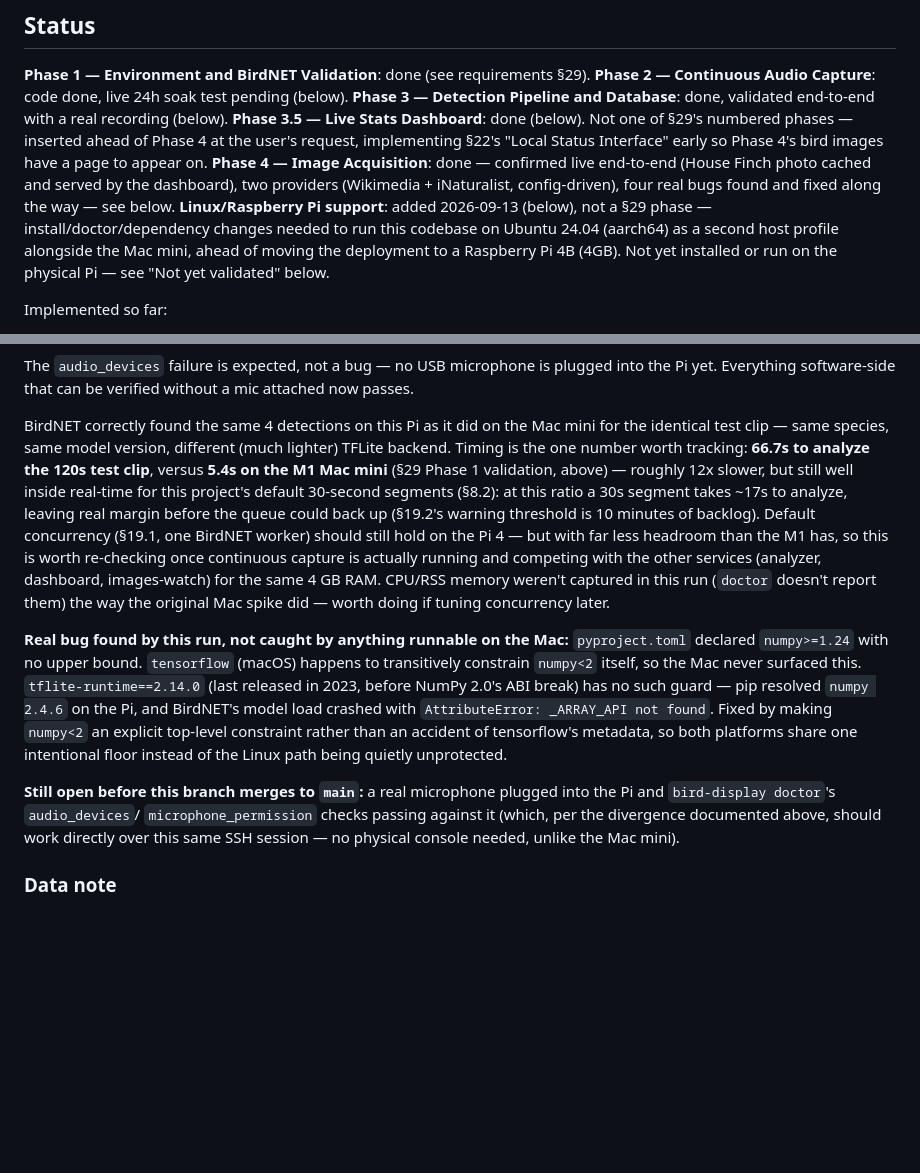
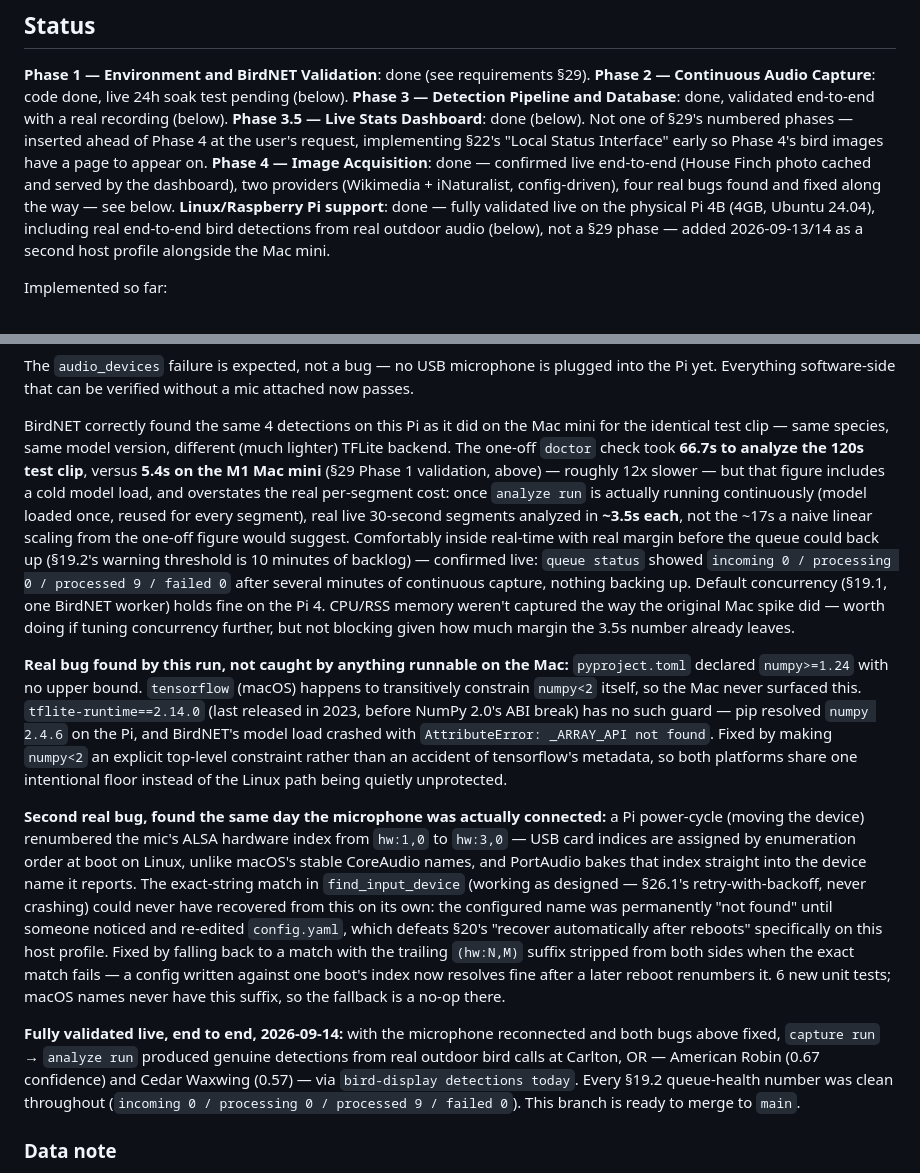
Before and after one commit to JeremiahBarkman/birdbrain, a Markdown page: README.md, 2 parts joined by grey strips. Drawn GitHub-style; blank space fills up the shorter version.

Commit message:
Record full live validation: real detections on the Pi
Corrected the BirdNET timing estimate with real continuous-operation
numbers: the earlier 66.7s/120s-clip figure included a cold model
load and overstated per-segment cost. Live analyze run processed real
30s segments in ~3.5s each once the model was loaded once and reused -
far more margin on the Pi 4 than the naive linear-scaling estimate
suggested.

Documented the second real bug this session found on the hardware: a
Pi power-cycle renumbered the mic's ALSA hw index (hw:1,0 -> hw:3,0),
which the exact-string device match had no way to recover from on its
own - defeating §20's "recover automatically after reboots" for this
host profile specifically until src/backyard_bird/audio/devices.py's
ALSA-suffix fallback (previous commit) fixed it.

Recorded the actual end-to-end proof: real outdoor bird calls at
Carlton, OR produced genuine detections (American Robin 0.67, Cedar
Waxwing 0.57) via the full capture -> analyze -> SQLite pipeline,
queue health clean throughout. linux-support is ready to merge to
main.

Co-Authored-By: Claude Sonnet 5 <noreply@anthropic.com>
Claude-Session: https://claude.ai/code/session_01Wn1xCnBuMmNCrHdu3qPCCV

```diff
--- a/README.md
+++ b/README.md
@@ -19,12 +19,10 @@ page to appear on.
 (House Finch photo cached and served by the dashboard), two providers
 (Wikimedia + iNaturalist, config-driven), four real bugs found and
 fixed along the way — see below.
-**Linux/Raspberry Pi support**: added 2026-09-13 (below), not a §29
-phase — install/doctor/dependency changes needed to run this codebase
-on Ubuntu 24.04 (aarch64) as a second host profile alongside the Mac
-mini, ahead of moving the deployment to a Raspberry Pi 4B (4GB). Not
-yet installed or run on the physical Pi — see "Not yet validated"
-below.
+**Linux/Raspberry Pi support**: done — fully validated live on the
+physical Pi 4B (4GB, Ubuntu 24.04), including real end-to-end bird
+detections from real outdoor audio (below), not a §29 phase — added
+2026-09-13/14 as a second host profile alongside the Mac mini.
 
 Implemented so far:
 
@@ -516,20 +514,22 @@ verified without a mic attached now passes.
 
 BirdNET correctly found the same 4 detections on this Pi as it did on
 the Mac mini for the identical test clip — same species, same model
-version, different (much lighter) TFLite backend. Timing is the one
-number worth tracking: **66.7s to analyze the 120s test clip**, versus
-**5.4s on the M1 Mac mini** (§29 Phase 1 validation, above) — roughly
-12x slower, but still well inside real-time for this project's default
-30-second segments (§8.2): at this ratio a 30s segment takes ~17s to
-analyze, leaving real margin before the queue could back up (§19.2's
-warning threshold is 10 minutes of backlog). Default concurrency
-(§19.1, one BirdNET worker) should still hold on the Pi 4 — but with
-far less headroom than the M1 has, so this is worth re-checking once
-continuous capture is actually running and competing with the other
-services (analyzer, dashboard, images-watch) for the same 4 GB RAM.
-CPU/RSS memory weren't captured in this run (`doctor` doesn't report
-them) the way the original Mac spike did — worth doing if tuning
-concurrency later.
+version, different (much lighter) TFLite backend. The one-off `doctor`
+check took **66.7s to analyze the 120s test clip**, versus **5.4s on
+the M1 Mac mini** (§29 Phase 1 validation, above) — roughly 12x slower
+— but that figure includes a cold model load, and overstates the real
+per-segment cost: once `analyze run` is actually running continuously
+(model loaded once, reused for every segment), real live 30-second
+segments analyzed in **~3.5s each**, not the ~17s a naive linear
+scaling from the one-off figure would suggest. Comfortably inside
+real-time with real margin before the queue could back up (§19.2's
+warning threshold is 10 minutes of backlog) — confirmed live: `queue
+status` showed `incoming 0 / processing 0 / processed 9 / failed 0`
+after several minutes of continuous capture, nothing backing up.
+Default concurrency (§19.1, one BirdNET worker) holds fine on the Pi
+4. CPU/RSS memory weren't captured the way the original Mac spike did
+— worth doing if tuning concurrency further, but not blocking given
+how much margin the 3.5s number already leaves.
 
 **Real bug found by this run, not caught by anything runnable on the
 Mac:** `pyproject.toml` declared `numpy>=1.24` with no upper bound.
@@ -542,11 +542,30 @@ with `AttributeError: _ARRAY_API not found`. Fixed by making
 tensorflow's metadata, so both platforms share one intentional floor
 instead of the Linux path being quietly unprotected.
 
-**Still open before this branch merges to `main`:** a real microphone
-plugged into the Pi and `bird-display doctor`'s `audio_devices`/
-`microphone_permission` checks passing against it (which, per the
-divergence documented above, should work directly over this same SSH
-session — no physical console needed, unlike the Mac mini).
+**Second real bug, found the same day the microphone was actually
+connected:** a Pi power-cycle (moving the device) renumbered the
+mic's ALSA hardware index from `hw:1,0` to `hw:3,0` — USB card indices
+are assigned by enumeration order at boot on Linux, unlike macOS's
+stable CoreAudio names, and PortAudio bakes that index straight into
+the device name it reports. The exact-string match in
+`find_input_device` (working as designed — §26.1's retry-with-backoff,
+never crashing) could never have recovered from this on its own: the
+configured name was permanently "not found" until someone noticed and
+re-edited `config.yaml`, which defeats §20's "recover automatically
+after reboots" specifically on this host profile. Fixed by falling
+back to a match with the trailing `(hw:N,M)` suffix stripped from both
+sides when the exact match fails — a config written against one boot's
+index now resolves fine after a later reboot renumbers it. 6 new unit
+tests; macOS names never have this suffix, so the fallback is a
+no-op there.
+
+**Fully validated live, end to end, 2026-09-14:** with the microphone
+reconnected and both bugs above fixed, `capture run` → `analyze run`
+produced genuine detections from real outdoor bird calls at Carlton,
+OR — American Robin (0.67 confidence) and Cedar Waxwing (0.57) — via
+`bird-display detections today`. Every §19.2 queue-health number was
+clean throughout (`incoming 0 / processing 0 / processed 9 / failed
+0`). This branch is ready to merge to `main`.
 
 ### Data note
 
```
